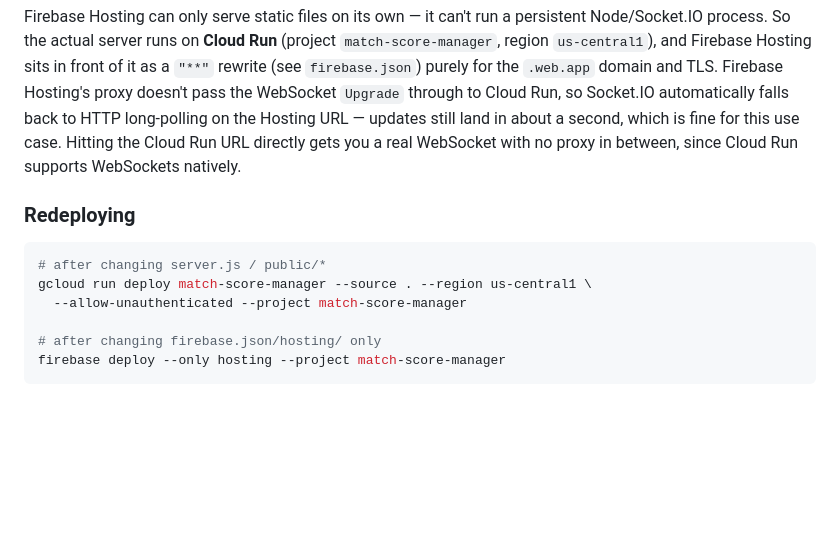
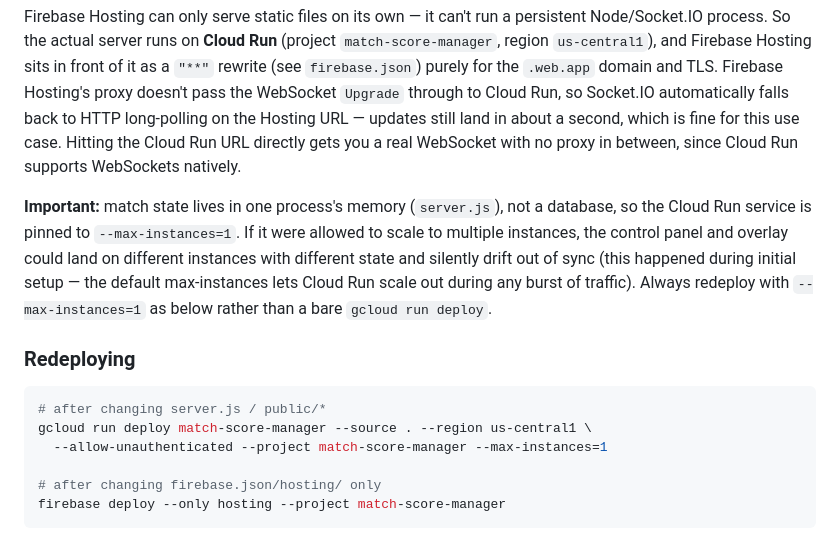
Before and after one commit to AceNagata/Match-Score-Manager, a Markdown page: README.md, the part around the change. GitHub-like rendering; blank space fills up the shorter version.

Commit message:
Pin Cloud Run to a single instance
Match state lives in one process's memory, not a shared store. With
Cloud Run's default autoscaling, the control panel and overlay could
land on different instances with divergent state (observed during
initial deployment verification: an overlay tab showed a score/timer
that didn't match what the control panel had actually set). Pin
--max-instances=1 and document it so future redeploys don't drop it.

Co-Authored-By: Claude Sonnet 5 <noreply@anthropic.com>

````diff
--- a/README.md
+++ b/README.md
@@ -67,12 +67,20 @@ second, which is fine for this use case. Hitting the Cloud Run URL directly
 gets you a real WebSocket with no proxy in between, since Cloud Run supports
 WebSockets natively.
 
+**Important:** match state lives in one process's memory (`server.js`), not
+a database, so the Cloud Run service is pinned to `--max-instances=1`. If it
+were allowed to scale to multiple instances, the control panel and overlay
+could land on different instances with different state and silently drift
+out of sync (this happened during initial setup — the default max-instances
+lets Cloud Run scale out during any burst of traffic). Always redeploy with
+`--max-instances=1` as below rather than a bare `gcloud run deploy`.
+
 ### Redeploying
 
 ```bash
 # after changing server.js / public/*
 gcloud run deploy match-score-manager --source . --region us-central1 \
-  --allow-unauthenticated --project match-score-manager
+  --allow-unauthenticated --project match-score-manager --max-instances=1
 
 # after changing firebase.json/hosting/ only
 firebase deploy --only hosting --project match-score-manager
````
